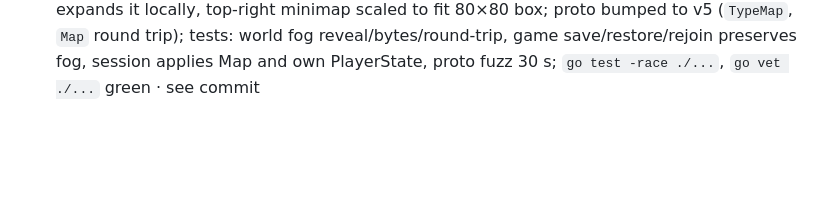
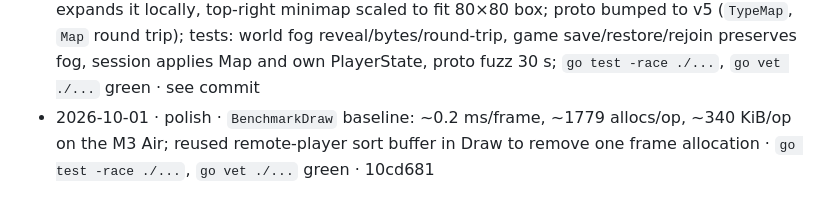
Before and after one commit to RaymonOtatti/winecraft, a Markdown page: BUILD.md, the part around the change. GitHub-like rendering; blank space fills up the shorter version.

Commit message:
docs(BUILD): log draw benchmark and allocation polish
Co-Authored-By: Claude Code <noreply@anthropic.com>

```diff
--- a/BUILD.md
+++ b/BUILD.md
@@ -133,3 +133,4 @@ Nothing gets pushed to any remote until Franco says so.
 - 2026-10-01 · B7.7 · hand crafting: `world` recipe registry (9 real building-material recipes), `game.Craft` authoritative and edit-token-limited, proto v4 `TypeCraft`, server routes it, client `CraftPanel` bound to K (arrows/1-9 select, Enter/Space/K confirm, Esc closes, movement paused); starter kit reduced to 5 planks + 5 fences · tests: recipe CanCraft/Craft, game errors, proto round trip, client panel list/cursor/send, network refusal; `go vet ./...`, `go test -race ./...`, `make fuzz` 30 s, `make snap` all green · 8320d8e (render fix: hide hotbar/label/help behind craft panel so the hotbar label no longer overwrites the recipe row, f7a6f6f)
 - 2026-10-01 · B8.1 + B8.2 · mentor chat panel (M toggles, Esc closes, arrows scroll, auto-opens on first server message); server-side quest engine with per-player `QuestStep`, saved in profile (`QuestStep` persisted without bumping save version); two-step demo quest: harvest grapes → build a sand bank, each sends a `proto.Chat`; client `Session` applies `Chat` and feeds the panel; restored the K binding for the crafting panel that was dropped during chat wiring; panels are mutually exclusive · tests: chat panel cap/scroll/toggle, session chat seq, quest advance and persistence, proto round trip + fuzz, full `go test -race ./...`, `go vet ./...`, `make fuzz` 30 s green · 9b49b31
 - 2026-10-01 · B8.5 · discoverable map: per-player `world.Fog` bitset, server reveals radius 5 around players each tick and saves it in the profile, client gets seed `proto.Map` on join and expands it locally, top-right minimap scaled to fit 80×80 box; proto bumped to v5 (`TypeMap`, `Map` round trip); tests: world fog reveal/bytes/round-trip, game save/restore/rejoin preserves fog, session applies Map and own PlayerState, proto fuzz 30 s; `go test -race ./...`, `go vet ./...` green · see commit
+- 2026-10-01 · polish · `BenchmarkDraw` baseline: ~0.2 ms/frame, ~1779 allocs/op, ~340 KiB/op on the M3 Air; reused remote-player sort buffer in Draw to remove one frame allocation · `go test -race ./...`, `go vet ./...` green · 10cd681
```
